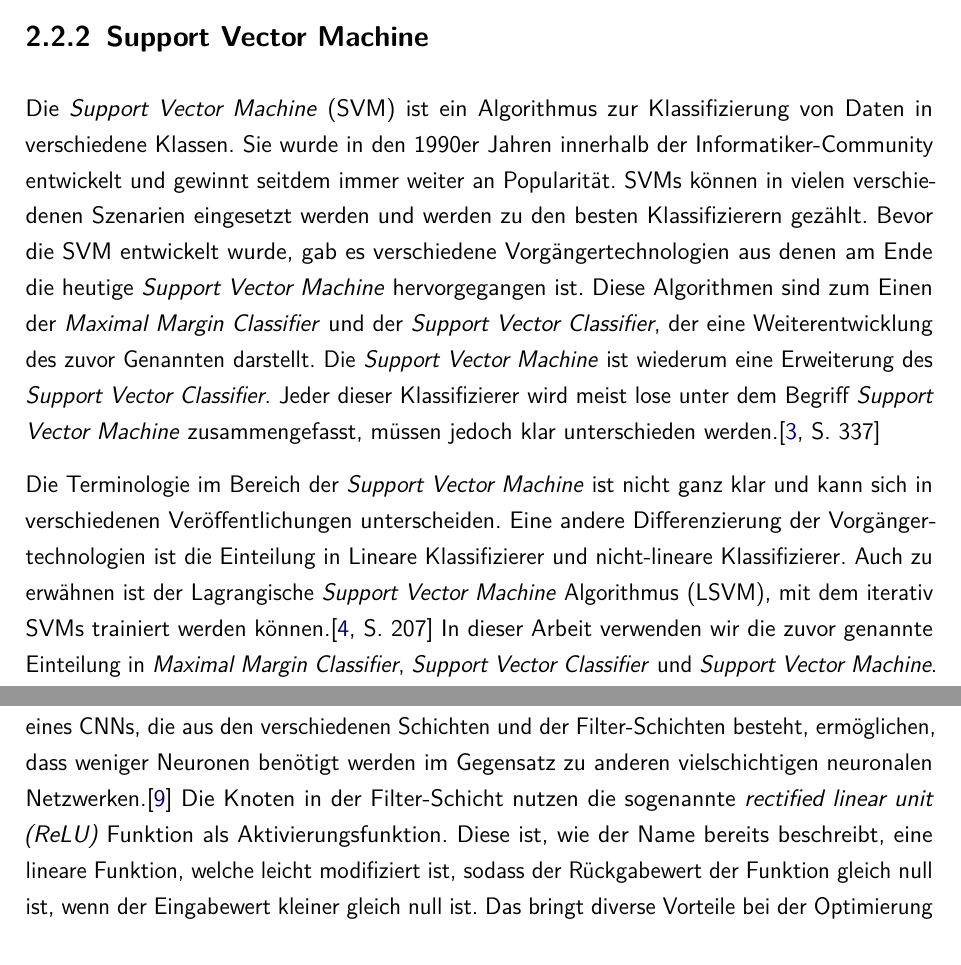
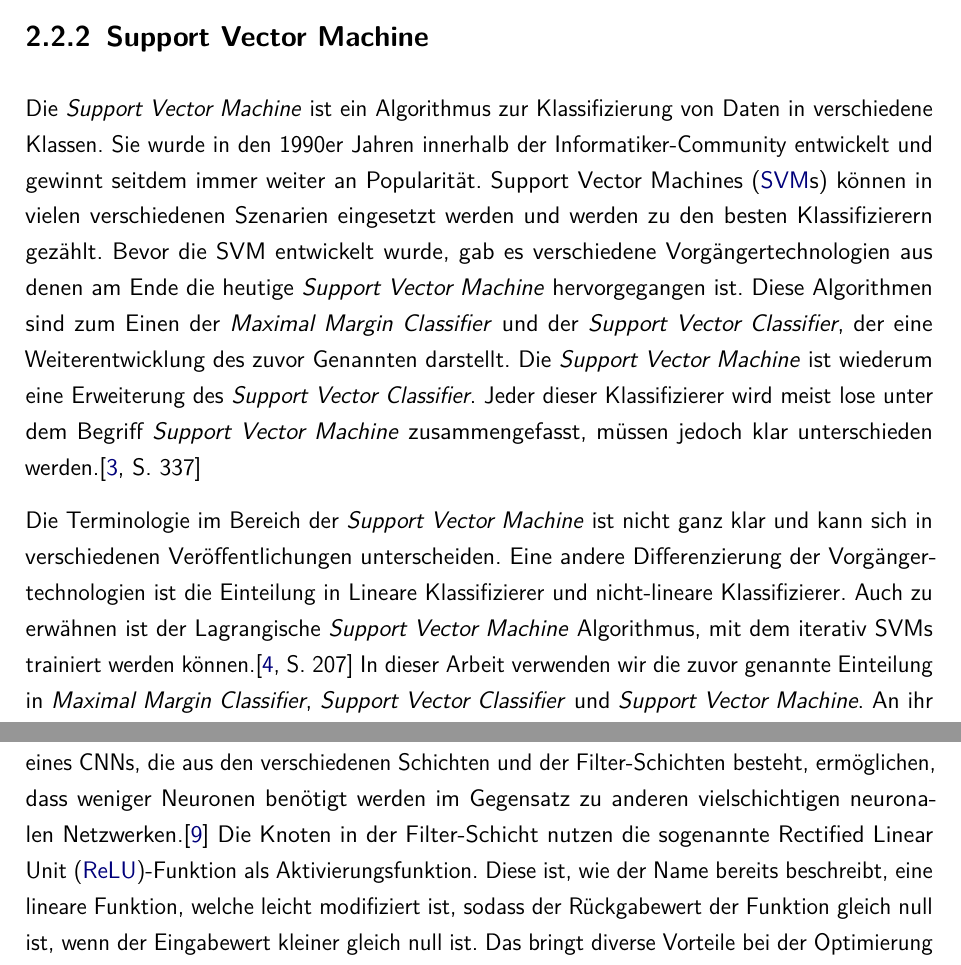
Before and after one commit to xTomsko/Kniffelverein, a LaTeX thesis (Bericht/dokumentation.tex, which reads Bericht/content/theory/02abschnitt.tex): two parts of pages 21 and 35 of 58, joined at a grey line, cut so that both start at the same text. Compiled offline with pdfLaTeX.

Commit message:
+ Akronyme

```diff
--- a/Bericht/content/theory/02abschnitt.tex
+++ b/Bericht/content/theory/02abschnitt.tex
@@ -22,9 +22,9 @@ Kriterien vorgenommen.
 \newpage
 
 \subsection{Support Vector Machine} \label{ssec:svm}
-Die \textit{Support Vector Machine} (SVM) ist ein Algorithmus zur Klassifizierung von Daten in verschiedene Klassen.
+Die \textit{Support Vector Machine} ist ein Algorithmus zur Klassifizierung von Daten in verschiedene Klassen.
 Sie wurde in den 1990er Jahren innerhalb der Informatiker-Community entwickelt und gewinnt seitdem immer weiter an Popularität.
-SVMs können in vielen verschiedenen Szenarien eingesetzt werden und werden zu den besten Klassifizierern gezählt.
+\acp{SVM} können in vielen verschiedenen Szenarien eingesetzt werden und werden zu den besten Klassifizierern gezählt.
 Bevor die SVM entwickelt wurde, gab es verschiedene Vorgängertechnologien aus denen am Ende die heutige \textit{Support Vector Machine} hervorgegangen ist.
 Diese Algorithmen sind zum Einen der \textit{Maximal Margin Classifier} und der \textit{Support Vector Classifier},
 der eine Weiterentwicklung des zuvor Genannten darstellt.
@@ -34,7 +34,7 @@ müssen jedoch klar unterschieden werden.\cite[S. 337]{james_2013}
 
 Die Terminologie im Bereich der \textit{Support Vector Machine} ist nicht ganz klar und kann sich in verschiedenen Veröffentlichungen unterscheiden.
 Eine andere Differenzierung der Vorgängertechnologien ist die Einteilung in Lineare Klassifizierer und nicht-lineare Klassifizierer.
-Auch zu erwähnen ist der Lagrangische \textit{Support Vector Machine} Algorithmus (LSVM), mit dem iterativ SVMs trainiert werden können.\cite[S. 207]{suthaharan_2015}
+Auch zu erwähnen ist der Lagrangische \textit{Support Vector Machine} Algorithmus, mit dem iterativ SVMs trainiert werden können.\cite[S. 207]{suthaharan_2015}
 In dieser Arbeit verwenden wir die zuvor genannte Einteilung in \textit{Maximal Margin Classifier}, \textit{Support Vector Classifier}
 und \textit{Support Vector Machine}. An ihr lässt sich die kontinuierliche Weiterentwicklung der Algorithmen am besten verfolgen und am übersichtlichsten darstellen.
 Außerdem wird die Chronologie der hinzugekommenen Konzepte deutlicher.
@@ -364,7 +364,7 @@ Die Filter-Schicht, auch häufig als Feature-Extraction-Layer bezeichnet, extrah
 Es handelt sich hierbei um Faltungsoperationen, die Ähnlichkeiten zur Fourier-Transformation und zur Lapace-Transformation aufweisen, und bilden das Merkmal eines CNNs.
 Ein Neuron einer Filter-Schicht betrachtet einen bestimmten Bereich einer vorherigen Schicht in Form einer Matrix und bildet daraus ein Skalarprodukt, um die den Bereich auf nur eine Zahl zu reduzieren.
 Die Architektur eines CNNs, die aus den verschiedenen Schichten und der Filter-Schichten besteht, ermöglichen, dass weniger Neuronen benötigt werden im Gegensatz zu anderen vielschichtigen neuronalen Netzwerken.\cite*{Sewak2018}
-Die Knoten in der Filter-Schicht nutzen die sogenannte \textit{rectified linear unit (ReLU)} Funktion als Aktivierungsfunktion. Diese ist, wie der Name bereits beschreibt, eine lineare Funktion, welche leicht modifiziert ist, sodass der Rückgabewert der Funktion gleich null ist, wenn der Eingabewert kleiner gleich null ist. Das bringt diverse Vorteile bei der Optimierung von CNNs und ANNs. Lineare Funktionen sind leichter zu optimieren und zu trainieren. Die ReLU Funktion lässt sich mathematisch als das Maximum einer Menge definieren, welche zwei Elemente besitzt, den Wert $0$ und den Wert $x$.
+Die Knoten in der Filter-Schicht nutzen die sogenannte \ac{ReLU}-Funktion als Aktivierungsfunktion. Diese ist, wie der Name bereits beschreibt, eine lineare Funktion, welche leicht modifiziert ist, sodass der Rückgabewert der Funktion gleich null ist, wenn der Eingabewert kleiner gleich null ist. Das bringt diverse Vorteile bei der Optimierung von CNNs und ANNs. Lineare Funktionen sind leichter zu optimieren und zu trainieren. Die ReLU Funktion lässt sich mathematisch als das Maximum einer Menge definieren, welche zwei Elemente besitzt, den Wert $0$ und den Wert $x$.
 
 \[ReLU(x) = max\{0, x\}\] \cite*{goodfellow2016}
 
```
Also changed, not shown: Bericht/ads/acronyms.tex (+4 -2 lines), Bericht/content/theory/02abschnitt.tex (4 more changed lines).
